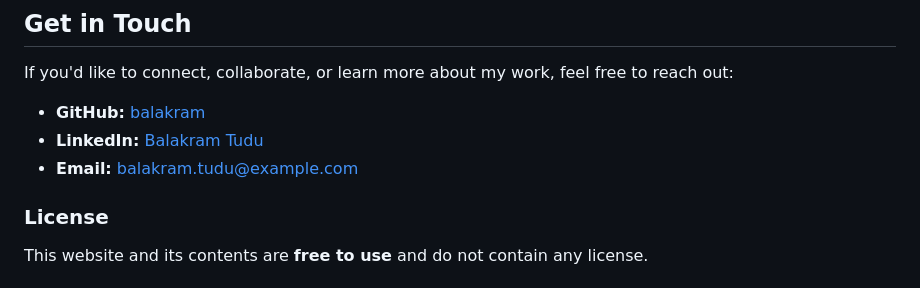
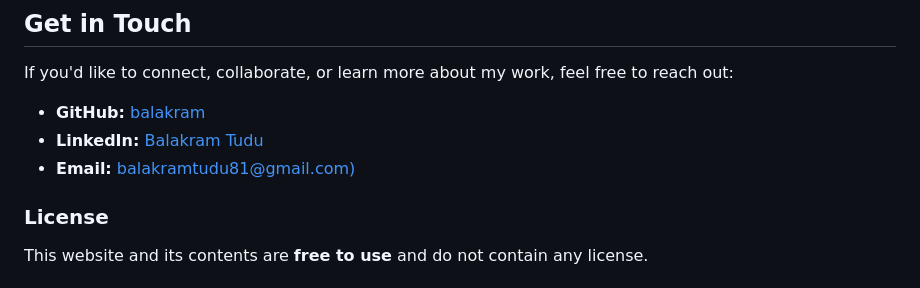
Before and after one commit to balakram/balakramtudu, a Markdown page: README.md, the part around the change. Drawn GitHub-style.

```diff
--- a/README.md
+++ b/README.md
@@ -68,8 +68,8 @@ I have worked on various projects that demonstrate my ability to design, develop
 If you'd like to connect, collaborate, or learn more about my work, feel free to reach out:
 
 - **GitHub:** [balakram](https://github.com/balakram)
-- **LinkedIn:** [Balakram Tudu](https://www.linkedin.com/in/balakram-tudu)
-- **Email:** [balakram.tudu@example.com](mailto:balakram.tudu@example.com)
+- **LinkedIn:** [Balakram Tudu](https://www.linkedin.com/in/balakramtudu/)
+- **Email:** [balakramtudu81@gmail.com)](mailto:balakramtudu81@gmail.com)
 
 ### License
 
```
